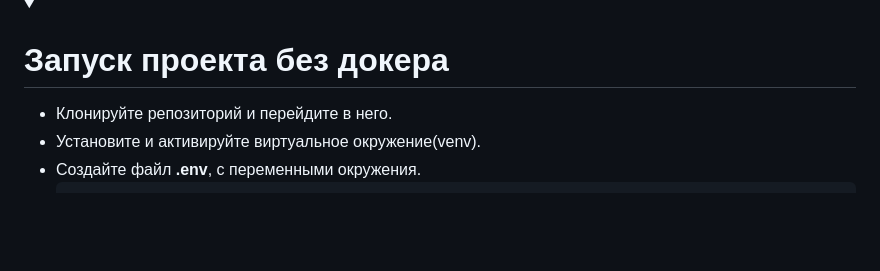
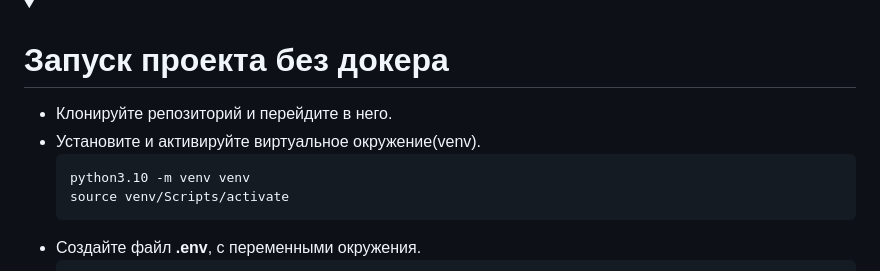
Before and after one commit to clownvkkaschenko/RestaurantMenu, a Markdown page: README.md, the part around the change. Drawn GitHub-style; folded sections open; blank space fills up the shorter version.

````diff
--- a/README.md
+++ b/README.md
@@ -15,6 +15,10 @@ Restaurant Menu - **[API redoc](https://clownvkkaschenko.github.io/RestaurantMen
 
 - Клонируйте репозиторий и перейдите в него.
 - Установите и активируйте виртуальное окружение(venv).
+  ```
+  python3.10 -m venv venv
+  source venv/Scripts/activate
+  ```
 - Создайте файл **.env**, с переменными окружения.
     ```
     DB_HOST=localhost
````
